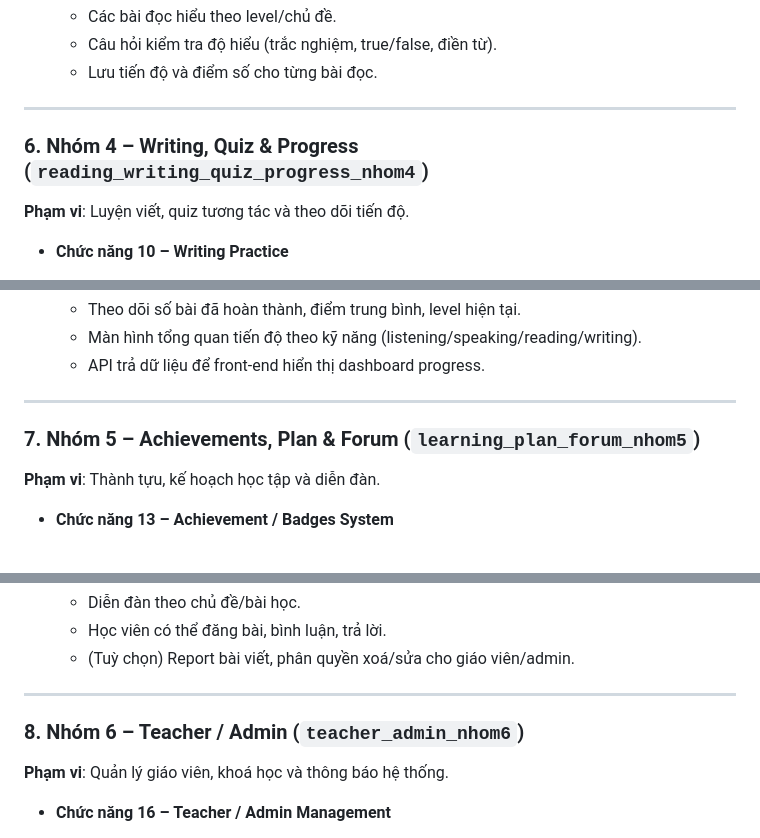
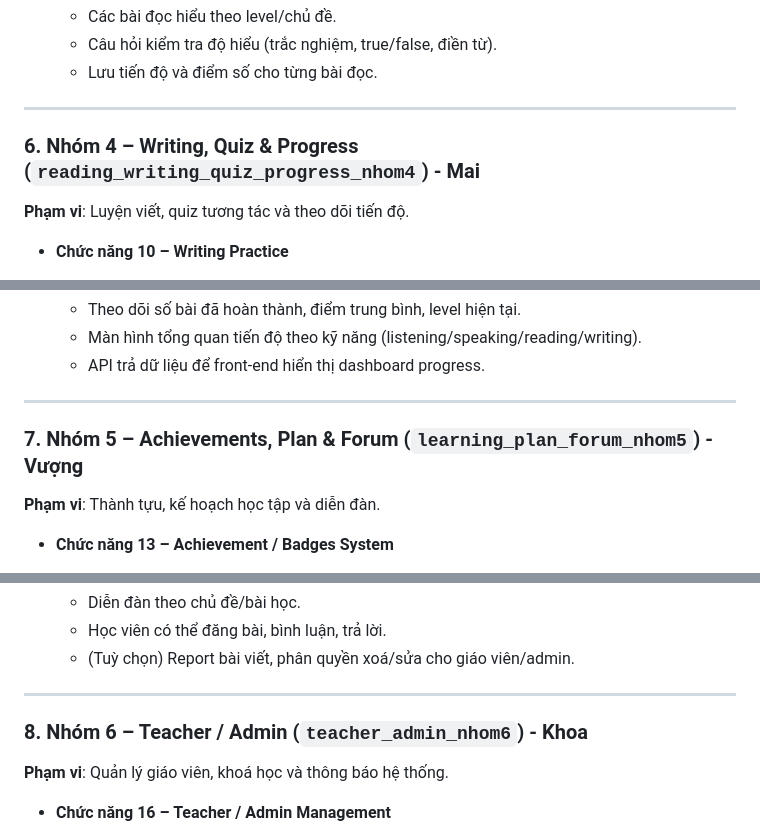
Before and after one commit to nguyenhoanganhkhoa1404/he-thong-hoc-tieng-anh-java, a Markdown page: README.md, 3 parts joined by grey strips. GitHub-like rendering.

```diff
--- a/README.md
+++ b/README.md
@@ -286,7 +286,7 @@ cors.allow-credentials=true
 
 ---
 
-### 6. Nhóm 4 – Writing, Quiz & Progress (`reading_writing_quiz_progress_nhom4`)
+### 6. Nhóm 4 – Writing, Quiz & Progress (`reading_writing_quiz_progress_nhom4`) - Mai
 
 **Phạm vi**: Luyện viết, quiz tương tác và theo dõi tiến độ.
 
@@ -307,7 +307,7 @@ cors.allow-credentials=true
 
 ---
 
-### 7. Nhóm 5 – Achievements, Plan & Forum (`learning_plan_forum_nhom5`)
+### 7. Nhóm 5 – Achievements, Plan & Forum (`learning_plan_forum_nhom5`) - Vượng
 
 **Phạm vi**: Thành tựu, kế hoạch học tập và diễn đàn.
 
@@ -328,7 +328,7 @@ cors.allow-credentials=true
 
 ---
 
-### 8. Nhóm 6 – Teacher / Admin (`teacher_admin_nhom6`)
+### 8. Nhóm 6 – Teacher / Admin (`teacher_admin_nhom6`) - Khoa
 
 **Phạm vi**: Quản lý giáo viên, khoá học và thông báo hệ thống.
 
```
Also changed, not shown: other parts of README.md (+3 -3 lines).
